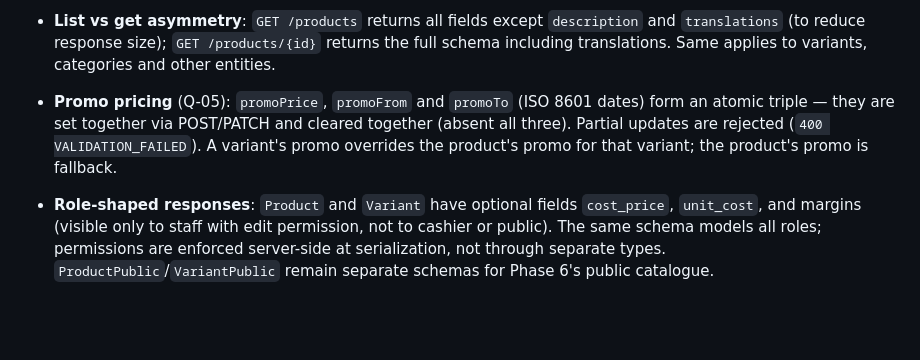
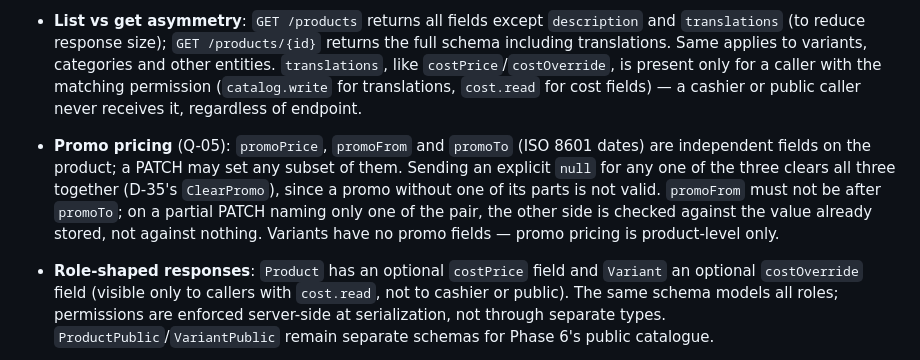
Before and after one commit to Sulton-Ali/savdo, a Markdown page: docs/05-API.md, the part around the change. Rendered like a GitHub page; blank space fills up the shorter version.

Commit message:
docs(api): promo fields are independent, not an atomic triple
promoPrice/promoFrom/promoTo are independent fields settable via partial
PATCH; explicit null on any one clears all three (ClearPromo, D-35).
promoFrom must not be after promoTo, checked against the stored value on
a partial patch. Variants carry no promo fields of their own — costPrice
became costOverride to match the contract, and unitCost/margins (never
in the schema) are dropped. Translations, like cost fields, are gated by
permission (catalog.write / cost.read), not by endpoint.

Verified against api/internal/catalog/products.go CreateProduct/UpdateProduct
and the UpdateProduct sqlc query (api/db/queries/products.sql).

```diff
--- a/docs/05-API.md
+++ b/docs/05-API.md
@@ -40,12 +40,18 @@ Base path `/v1`. JSON only. Server: Go, `api/cmd/api`, port 8080 behind Caddy.
 - **List vs get asymmetry**: `GET /products` returns all fields except `description` and
   `translations` (to reduce response size); `GET /products/{id}` returns the full schema
   including translations. Same applies to variants, categories and other entities.
-- **Promo pricing** (Q-05): `promoPrice`, `promoFrom` and `promoTo` (ISO 8601 dates) form
-  an atomic triple — they are set together via POST/PATCH and cleared together (absent
-  all three). Partial updates are rejected (`400 VALIDATION_FAILED`). A variant's promo
-  overrides the product's promo for that variant; the product's promo is fallback.
-- **Role-shaped responses**: `Product` and `Variant` have optional fields `cost_price`,
-  `unit_cost`, and margins (visible only to staff with edit permission, not to cashier
+  `translations`, like `costPrice`/`costOverride`, is present only for a caller with the
+  matching permission (`catalog.write` for translations, `cost.read` for cost fields) —
+  a cashier or public caller never receives it, regardless of endpoint.
+- **Promo pricing** (Q-05): `promoPrice`, `promoFrom` and `promoTo` (ISO 8601 dates) are
+  independent fields on the product; a PATCH may set any subset of them. Sending an
+  explicit `null` for any one of the three clears all three together (D-35's
+  `ClearPromo`), since a promo without one of its parts is not valid. `promoFrom` must
+  not be after `promoTo`; on a partial PATCH naming only one of the pair, the other side
+  is checked against the value already stored, not against nothing. Variants have no
+  promo fields — promo pricing is product-level only.
+- **Role-shaped responses**: `Product` has an optional `costPrice` field and `Variant` an
+  optional `costOverride` field (visible only to callers with `cost.read`, not to cashier
   or public). The same schema models all roles; permissions are enforced server-side at
   serialization, not through separate types. `ProductPublic`/`VariantPublic` remain
   separate schemas for Phase 6's public catalogue.
```
